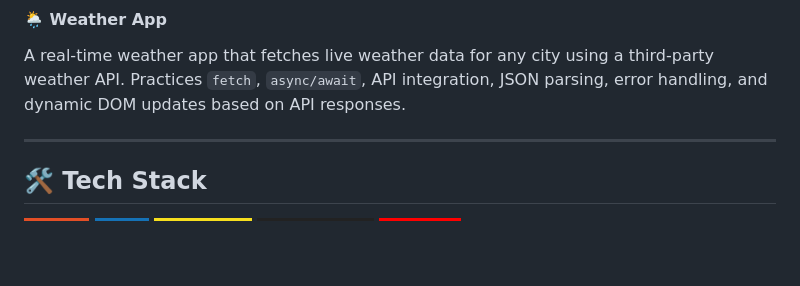
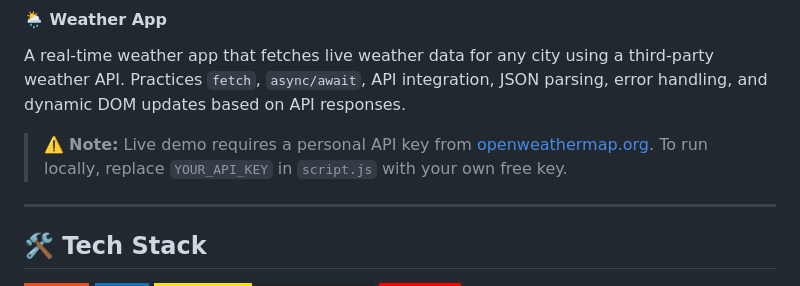
Before and after one commit to Cat-Codes-CC/Code-Yatra, a Markdown page: README.md, the part around one of its changes. Drawn GitHub-style; badges without logos; blank space fills up the shorter version.

```diff
--- a/README.md
+++ b/README.md
@@ -130,6 +130,8 @@ Expert projects involving third-party APIs, asynchronous JavaScript, and real-wo
 
 #### 🌦️ Weather App
 A real-time weather app that fetches live weather data for any city using a third-party weather API. Practices `fetch`, `async/await`, API integration, JSON parsing, error handling, and dynamic DOM updates based on API responses.
+
+> ⚠️ **Note:** Live demo requires a personal API key from [openweathermap.org](https://openweathermap.org). To run locally, replace `YOUR_API_KEY` in `script.js` with your own free key.
 
 ---
 
```
Also changed, not shown: other parts of README.md (+1 -1 lines).
